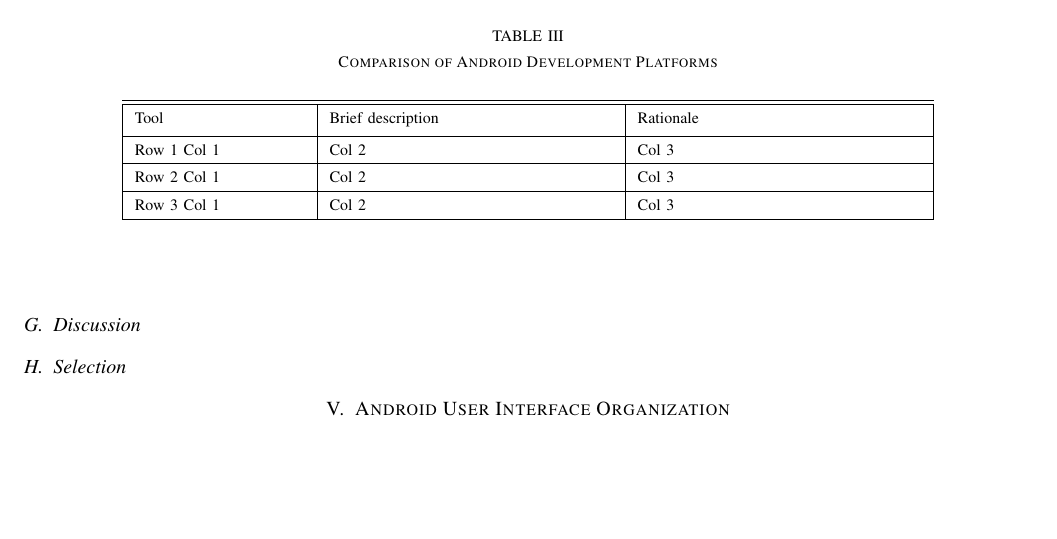
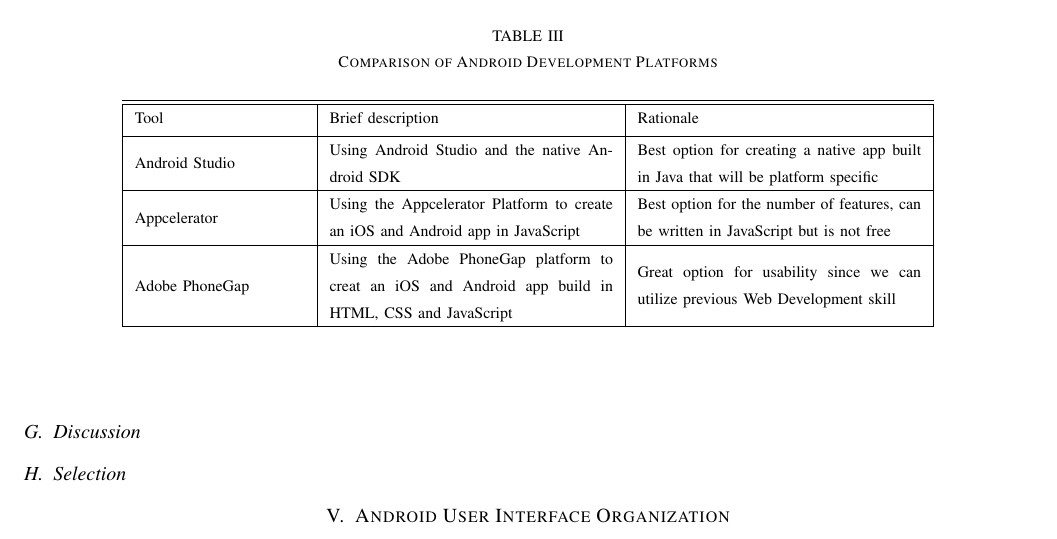
Before and after one commit to Maxdimm/Capstone-group-62, a LaTeX paper (tech-review/tech-review.tex): part of page 9 of 14, cut so that both start at the same text, the shorter picture padded with empty space. Compiled offline with LaTeX, dvips and Ghostscript; a missing font is replaced by an installed copy or a similar font; a LaTeX package or settings file that is missing is left out.

Commit message:
Finished table

```diff
--- a/tech-review/tech-review.tex
+++ b/tech-review/tech-review.tex
@@ -230,11 +230,11 @@
 					Tool & Brief description & Rationale \\ [0.5ex]
 					%heading
 					\hline
-					Row 1 Col 1 & Col 2 & Col 3 \\
+					Android Studio & Using Android Studio and the native Android SDK & Best option for creating a native app built in Java that will be platform specific \\
 					\hline
-					Row 2 Col 1 & Col 2 & Col 3 \\
+					Appcelerator & Using the Appcelerator Platform to create an iOS and Android app in JavaScript & Best option for the number of features, can be written in JavaScript but is not free\\
 					\hline
-					Row 3 Col 1 & Col 2 & Col 3 \\
+					Adobe PhoneGap & Using the Adobe PhoneGap platform to creat an iOS and Android app build in HTML, CSS and JavaScript & Great option for usability since we can utilize previous Web Development skill \\
 					\hline
 				\end{tabular}
 			\end{center}
```
